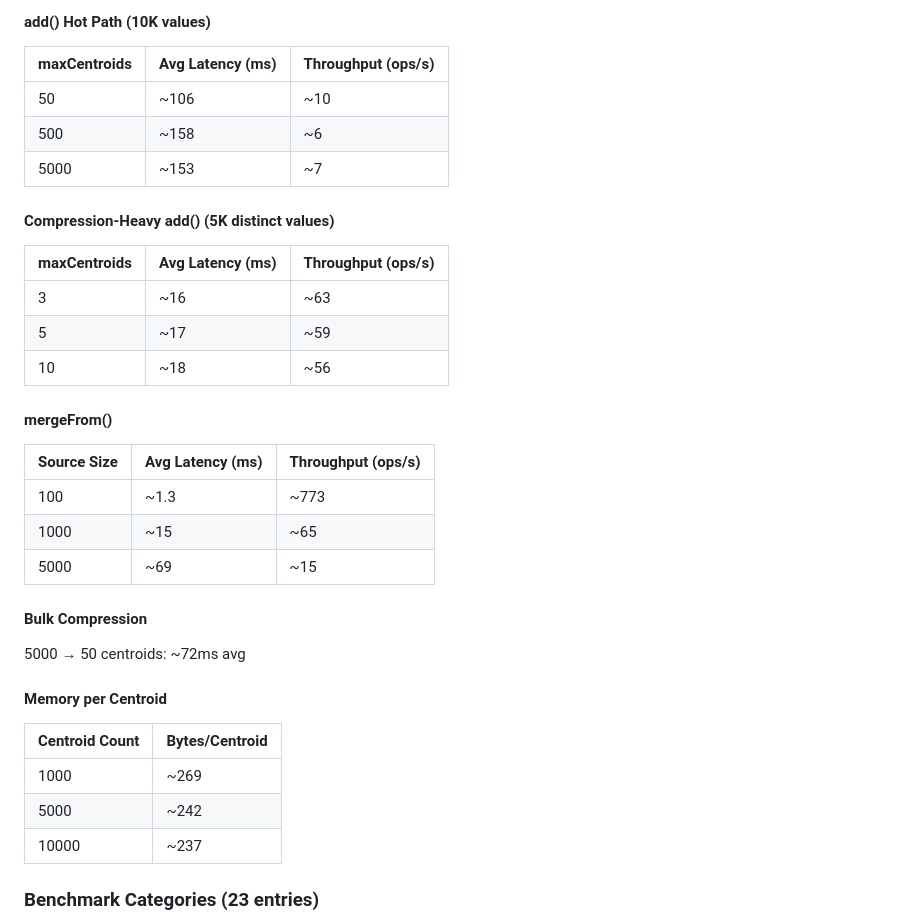
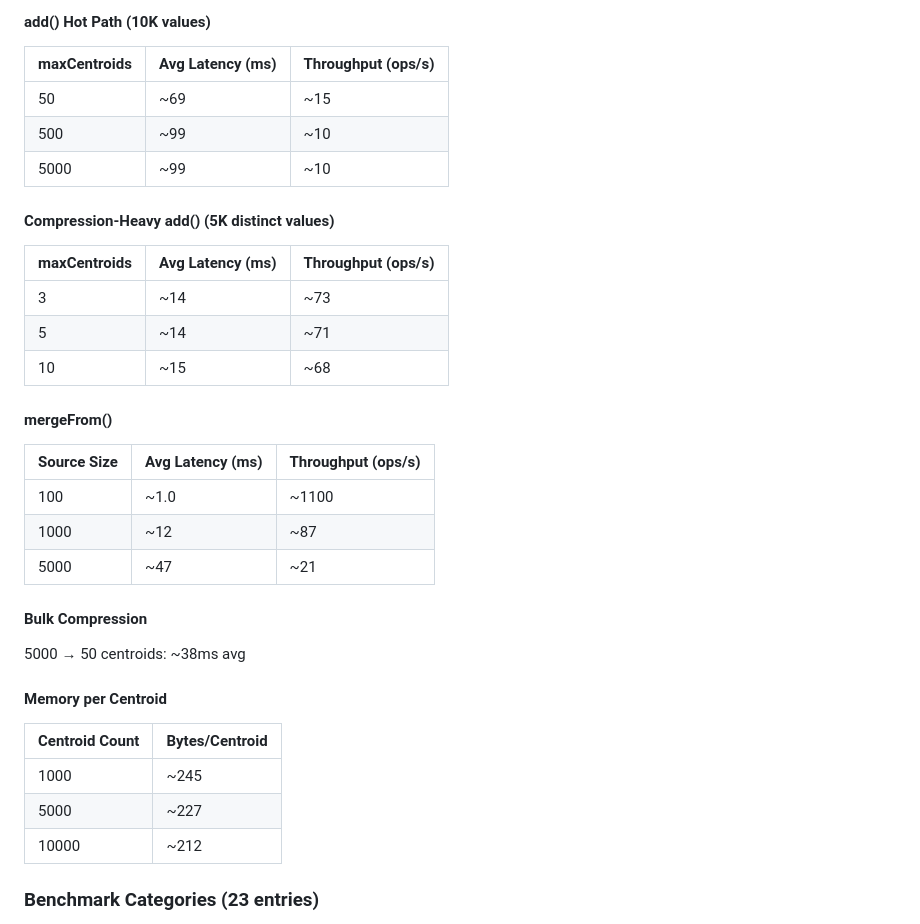
Before and after one commit to Digithought/Sparstogram, a Markdown page: readme.md, the part around the change. Drawn GitHub-style.

Commit message:
New benchmark numbers

```diff
--- a/readme.md
+++ b/readme.md
@@ -345,37 +345,37 @@ Results from a typical run (actual numbers vary by hardware):
 
 | maxCentroids | Avg Latency (ms) | Throughput (ops/s) |
 |-------------|------------------|--------------------|
-| 50          | ~106             | ~10                |
-| 500         | ~158             | ~6                 |
-| 5000        | ~153             | ~7                 |
+| 50          | ~69              | ~15                |
+| 500         | ~99              | ~10                |
+| 5000        | ~99              | ~10                |
 
 #### Compression-Heavy add() (5K distinct values)
 
 | maxCentroids | Avg Latency (ms) | Throughput (ops/s) |
 |-------------|------------------|--------------------|
-| 3           | ~16              | ~63                |
-| 5           | ~17              | ~59                |
-| 10          | ~18              | ~56                |
+| 3           | ~14              | ~73                |
+| 5           | ~14              | ~71                |
+| 10          | ~15              | ~68                |
 
 #### mergeFrom()
 
 | Source Size | Avg Latency (ms) | Throughput (ops/s) |
 |------------|------------------|--------------------|
-| 100        | ~1.3             | ~773               |
-| 1000       | ~15              | ~65                |
-| 5000       | ~69              | ~15                |
+| 100        | ~1.0             | ~1100              |
+| 1000       | ~12              | ~87                |
+| 5000       | ~47              | ~21                |
 
 #### Bulk Compression
 
-5000 → 50 centroids: ~72ms avg
+5000 → 50 centroids: ~38ms avg
 
 #### Memory per Centroid
 
 | Centroid Count | Bytes/Centroid |
 |---------------|----------------|
-| 1000          | ~269           |
-| 5000          | ~242           |
-| 10000         | ~237           |
+| 1000          | ~245           |
+| 5000          | ~227           |
+| 10000         | ~212           |
 
 ### Benchmark Categories (23 entries)
 
```
